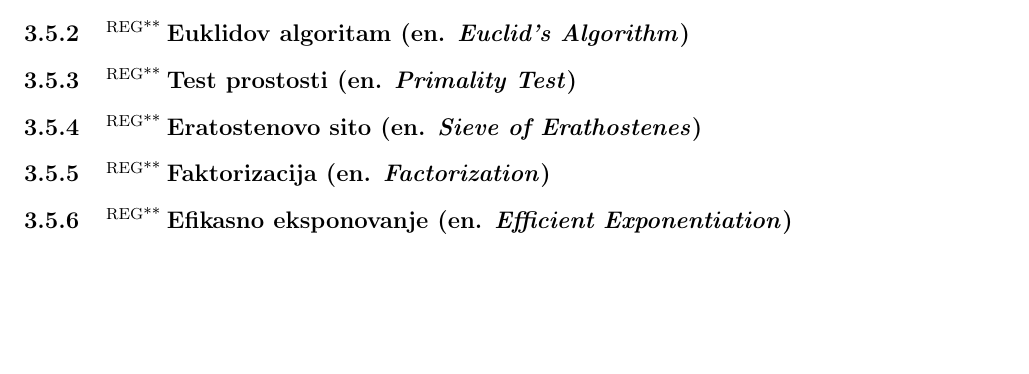
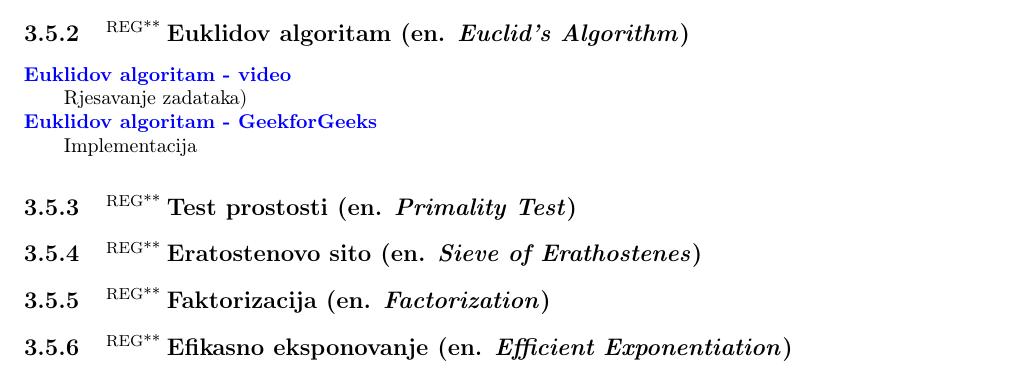
Before and after one commit to zenwor/silabus, a LaTeX document (main.tex, which reads rn_algoritmi/jednostavni_cjelobrojni_algoritmi/euklidov_algoritam.tex): part of page 18 of 41, cut so that both start at the same text, the shorter picture padded with empty space. Compiled offline with pdfLaTeX.

Commit message:
feat: ✨Add materials for "Euclid's algorithm"

```diff
--- a/rn_algoritmi/jednostavni_cjelobrojni_algoritmi/euklidov_algoritam.tex
+++ b/rn_algoritmi/jednostavni_cjelobrojni_algoritmi/euklidov_algoritam.tex
@@ -1 +1,5 @@
 \sssection{\regg Euklidov algoritam (en. \textit{Euclid's Algorithm})}
+
+\link{Euklidov algoritam - video}{Rjesavanje zadataka)}{https://www.youtube.com/watch?v=1P5NmqZtYI8}
+
+\link{Euklidov algoritam - GeekforGeeks}{Implementacija}{https://www.geeksforgeeks.org/euclidean-algorithms-basic-and-extended/}
```
